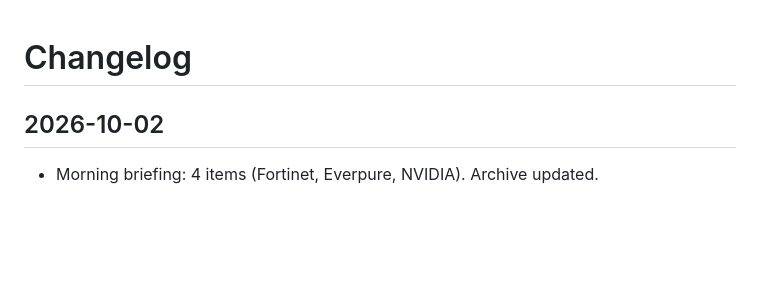
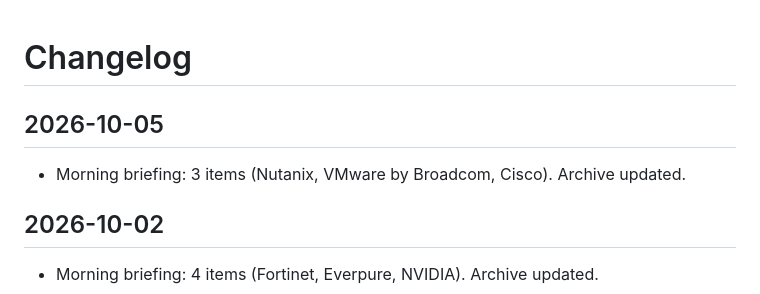
Before and after one commit to scribnetai/se-command-center, a Markdown page: CHANGELOG.md, the part around the change. Drawn GitHub-style; blank space fills up the shorter version.

Commit message:
Changelog 2026-10-05

```diff
--- a/CHANGELOG.md
+++ b/CHANGELOG.md
@@ -1,4 +1,7 @@
 # Changelog
+## 2026-10-05
+- Morning briefing: 3 items (Nutanix, VMware by Broadcom, Cisco). Archive updated.
+
 ## 2026-10-02
 - Morning briefing: 4 items (Fortinet, Everpure, NVIDIA). Archive updated.
 
```
